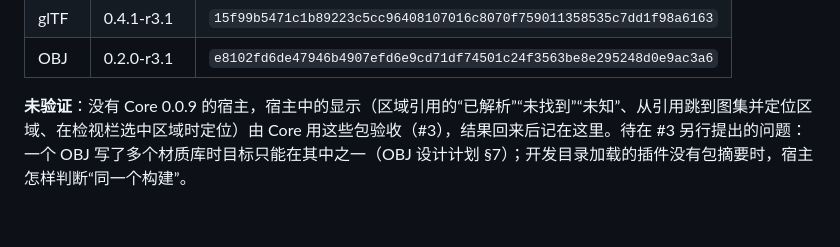
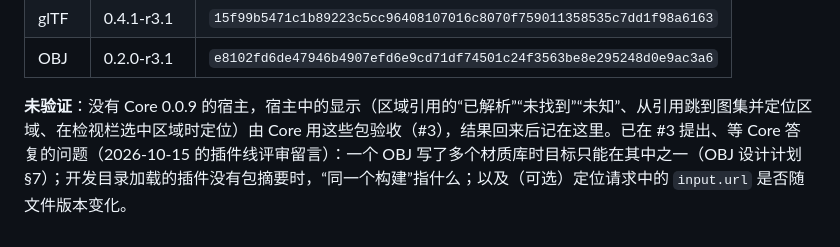
Before and after one commit to Vormio/Vormio-Plugins, a Markdown page: docs/plans/spine.md, the part around the change. GitHub-like rendering.

Commit message:
Record that the R3 open questions are raised on Vormio/Vormio-Core#3
Co-Authored-By: Claude Opus 5.5 <noreply@anthropic.com>

```diff
--- a/docs/plans/spine.md
+++ b/docs/plans/spine.md
@@ -412,4 +412,4 @@ Core 0.0.7 为 R2（Vormio/Vormio-Core#2）在报告中加入推断的引用：
 | glTF  | 0.4.1-r3.1  | `15f99b5471c1b89223c5cc96408107016c8070f759011358535c7dd1f98a6163` |
 | OBJ   | 0.2.0-r3.1  | `e8102fd6de47946b4907efd6e9cd71df74501c24f3563be8e295248d0e9ac3a6` |
 
-**未验证**：没有 Core 0.0.9 的宿主，宿主中的显示（区域引用的“已解析”“未找到”“未知”、从引用跳到图集并定位区域、在检视栏选中区域时定位）由 Core 用这些包验收（#3），结果回来后记在这里。待在 #3 另行提出的问题：一个 OBJ 写了多个材质库时目标只能在其中之一（OBJ 设计计划 §7）；开发目录加载的插件没有包摘要时，宿主怎样判断“同一个构建”。
+**未验证**：没有 Core 0.0.9 的宿主，宿主中的显示（区域引用的“已解析”“未找到”“未知”、从引用跳到图集并定位区域、在检视栏选中区域时定位）由 Core 用这些包验收（#3），结果回来后记在这里。已在 #3 提出、等 Core 答复的问题（2026-10-15 的插件线评审留言）：一个 OBJ 写了多个材质库时目标只能在其中之一（OBJ 设计计划 §7）；开发目录加载的插件没有包摘要时，“同一个构建”指什么；以及（可选）定位请求中的 `input.url` 是否随文件版本变化。
```
Also changed, not shown: docs/plans/obj.md (+3 -3 lines).
